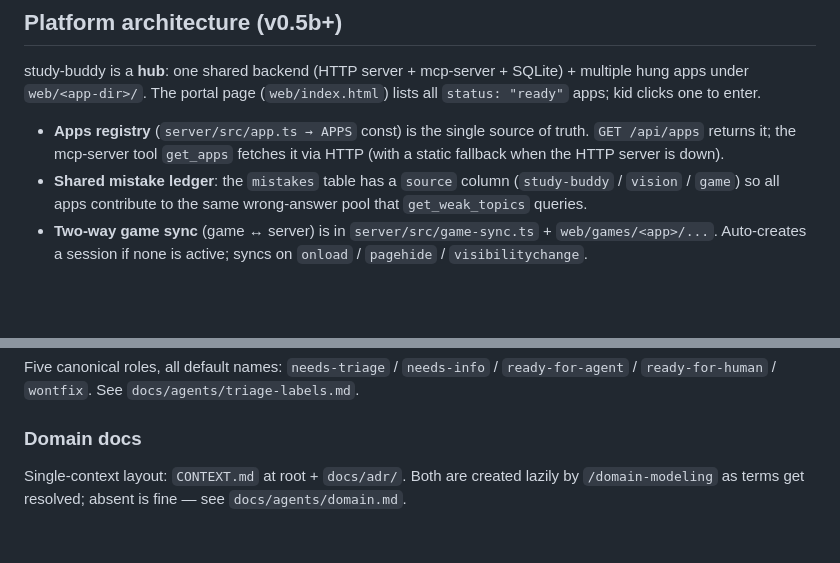
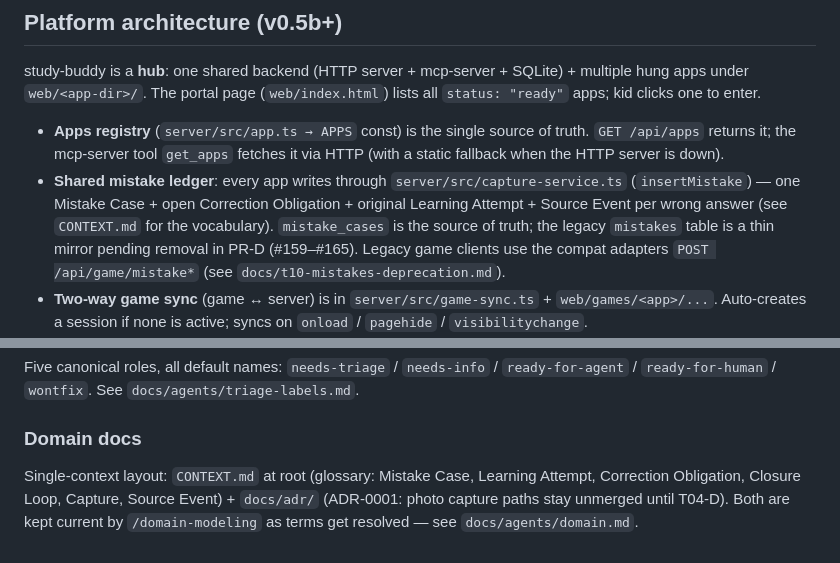
Before and after one commit to blackfaced/study-buddy, a Markdown page: AGENTS.md, 2 parts joined by grey strips. Drawn GitHub-style; blank space fills up the shorter version.

```diff
--- a/AGENTS.md
+++ b/AGENTS.md
@@ -45,7 +45,7 @@ The mcp-server is a child of the mavis daemon (`mavis mcp add`); don't manage it
 study-buddy is a **hub**: one shared backend (HTTP server + mcp-server + SQLite) + multiple hung apps under `web/<app-dir>/`. The portal page (`web/index.html`) lists all `status: "ready"` apps; kid clicks one to enter.
 
 - **Apps registry** (`server/src/app.ts → APPS` const) is the single source of truth. `GET /api/apps` returns it; the mcp-server tool `get_apps` fetches it via HTTP (with a static fallback when the HTTP server is down).
-- **Shared mistake ledger**: the `mistakes` table has a `source` column (`study-buddy` / `vision` / `game`) so all apps contribute to the same wrong-answer pool that `get_weak_topics` queries.
+- **Shared mistake ledger**: every app writes through `server/src/capture-service.ts` (`insertMistake`) — one Mistake Case + open Correction Obligation + original Learning Attempt + Source Event per wrong answer (see `CONTEXT.md` for the vocabulary). `mistake_cases` is the source of truth; the legacy `mistakes` table is a thin mirror pending removal in PR-D (#159–#165). Legacy game clients use the compat adapters `POST /api/game/mistake*` (see `docs/t10-mistakes-deprecation.md`).
 - **Two-way game sync** (game ↔ server) is in `server/src/game-sync.ts` + `web/games/<app>/...`. Auto-creates a session if none is active; syncs on `onload` / `pagehide` / `visibilitychange`.
 - **External integration is provider-owned and loose-coupled**: eligible domain rows and immutable `source_events` commit in one SQLite transaction. Authenticated loopback APIs expose monotonic pages and bounded chat turns; consumers own cursors and delivery.
 - **mcp-server db refactor** (`mcp-server/src/db.ts`): `initDb(path)` + `getDb()` + `db` Proxy so tests can use `:memory:` without touching the real file. `handleTool` is in `tools.ts` so tests don't trigger the stdio transport.
@@ -107,4 +107,4 @@ Five canonical roles, all default names: `needs-triage` / `needs-info` / `ready-
 
 ### Domain docs
 
-Single-context layout: `CONTEXT.md` at root + `docs/adr/`. Both are created lazily by `/domain-modeling` as terms get resolved; absent is fine — see `docs/agents/domain.md`.
+Single-context layout: `CONTEXT.md` at root (glossary: Mistake Case, Learning Attempt, Correction Obligation, Closure Loop, Capture, Source Event) + `docs/adr/` (ADR-0001: photo capture paths stay unmerged until T04-D). Both are kept current by `/domain-modeling` as terms get resolved — see `docs/agents/domain.md`.
```
Also changed, not shown: docs/apps.md (+9 -6 lines), docs/backlog.md (+1 -1 lines).
